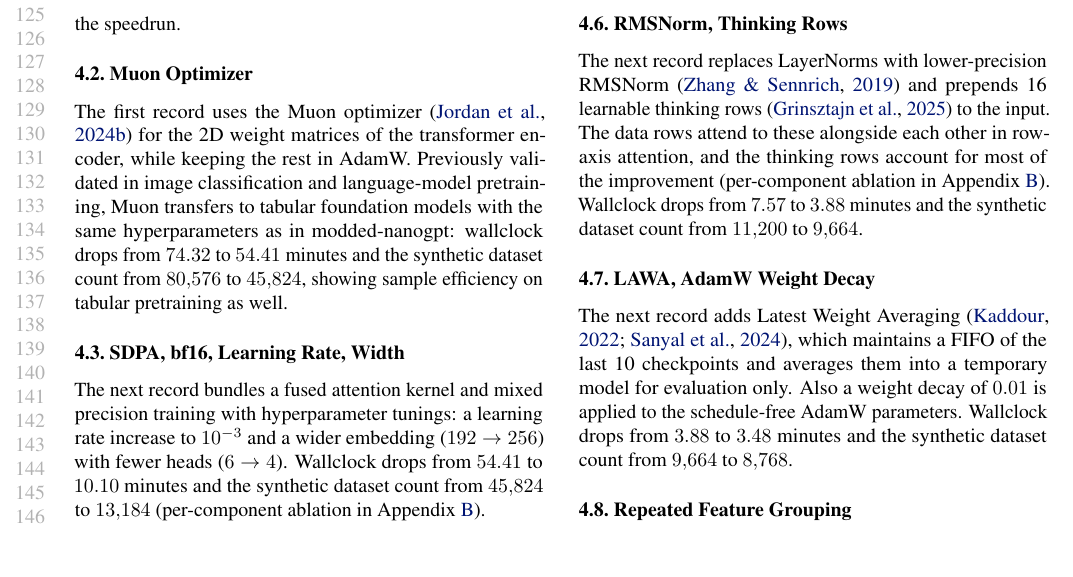
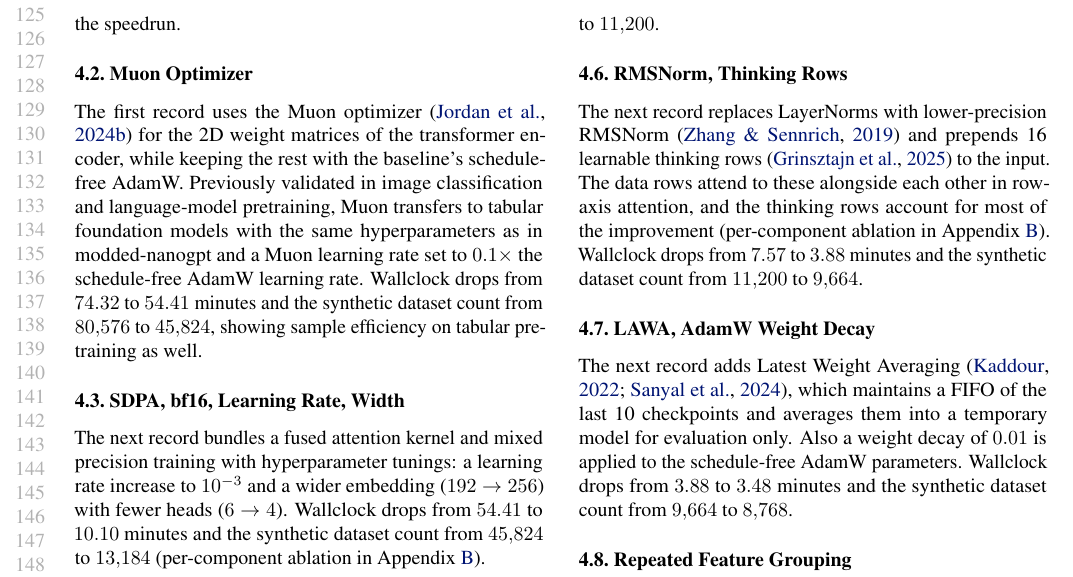
Before and after one commit to borawhocodess/modded-nanotabpfn, a LaTeX paper (main.tex): part of page 3 of 10, cut so that both start at the same text, the shorter picture padded with empty space. Compiled offline with pdfLaTeX.

Commit message:
longify muon

```diff
--- a/main.tex
+++ b/main.tex
@@ -273,9 +273,9 @@ The pretraining prior is a static dump of synthetic classification datasets, eac
 It reaches the target after $80{,}576$ synthetic datasets and $74.32$ minutes on a single L40S, anchoring the start of the speedrun.
 
 \subsection{Muon Optimizer}
-The first record uses the Muon optimizer~\citep{jordan2024muon} for the 2D weight matrices of the transformer encoder, while keeping the rest in AdamW.
-Previously validated in image classification and language-model pretraining, Muon transfers to tabular foundation models with the same hyperparameters as in modded-nanogpt:
-wallclock drops from $74.32$ to $54.41$ minutes and the synthetic dataset count from $80{,}576$ to $45{,}824$, showing sample efficiency on tabular pretraining as well.
+The first record uses the Muon optimizer~\citep{jordan2024muon} for the 2D weight matrices of the transformer encoder, while keeping the rest with the baseline's schedule-free AdamW.
+Previously validated in image classification and language-model pretraining, Muon transfers to tabular foundation models with the same hyperparameters as in modded-nanogpt and a Muon learning rate set to $0.1\times$ the schedule-free AdamW learning rate.
+Wallclock drops from $74.32$ to $54.41$ minutes and the synthetic dataset count from $80{,}576$ to $45{,}824$, showing sample efficiency on tabular pretraining as well.
 
 \subsection{SDPA, bf16, Learning Rate, Width}
 The next record bundles a fused attention kernel and mixed precision training with hyperparameter tunings: a learning rate increase to $10^{-3}$ and a wider embedding ($192\to 256$) with fewer heads ($6\to 4$).
```
